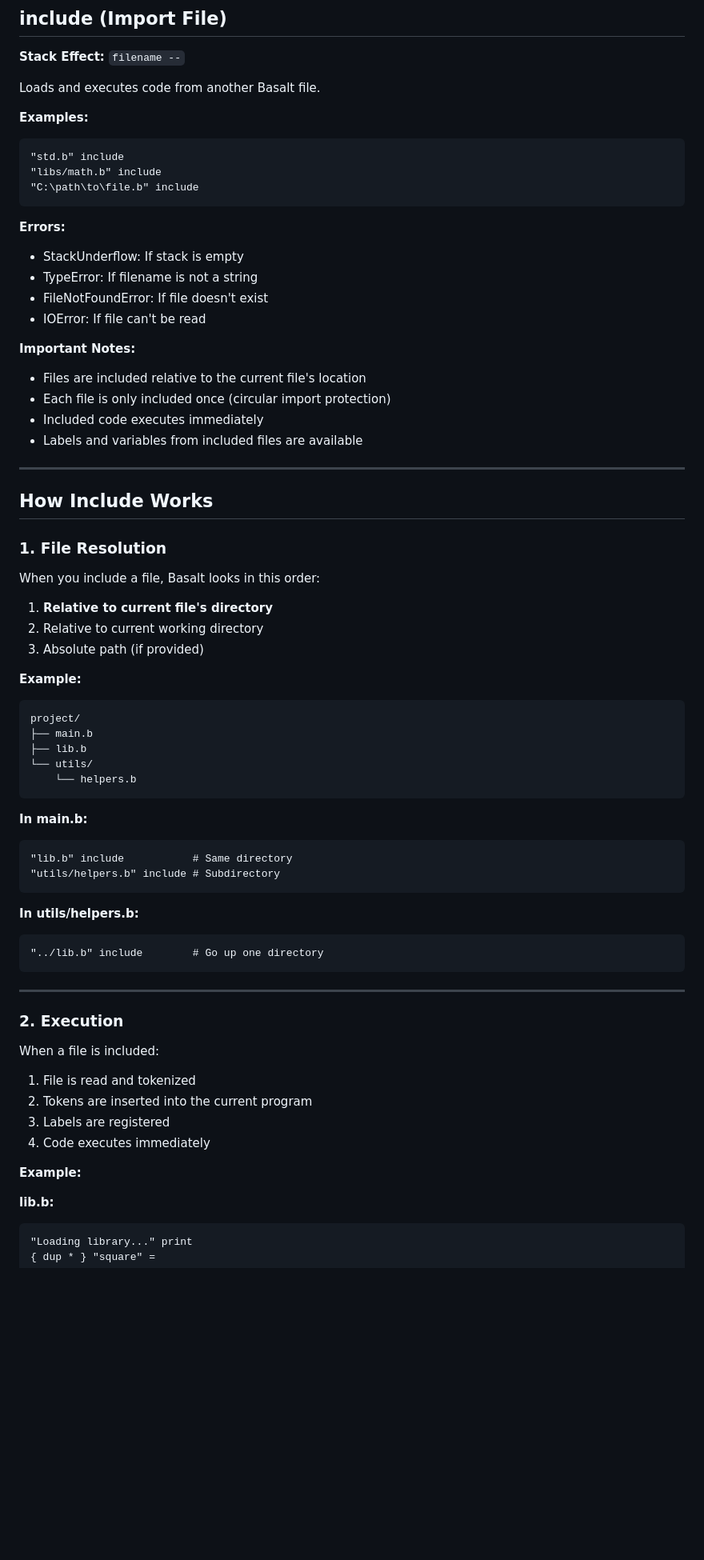
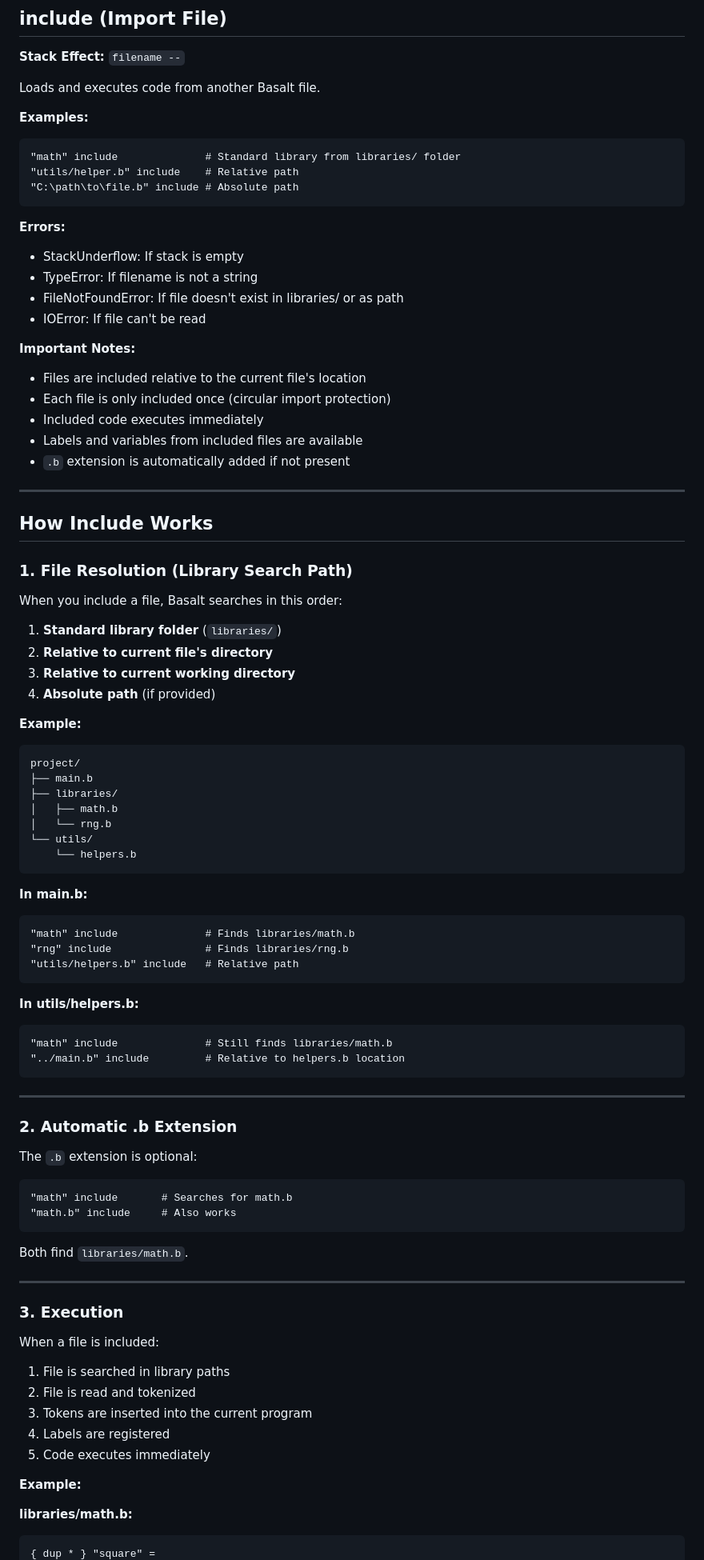
Before and after one commit to oberhalsi/basalt, a Markdown page: docs/include_system.md, the part around one of its changes. Shown at 80% size. GitHub-like rendering; blank space fills up the shorter version.

````diff
--- a/docs/include_system.md
+++ b/docs/include_system.md
@@ -7,15 +7,15 @@ Loads and executes code from another Basalt file.
 
 **Examples:**
 ```basalt
-"std.b" include
-"libs/math.b" include
-"C:\path\to\file.b" include
+"math" include              # Standard library from libraries/ folder
+"utils/helper.b" include    # Relative path
+"C:\path\to\file.b" include # Absolute path
 ```
 
 **Errors:**
 - StackUnderflow: If stack is empty
 - TypeError: If filename is not a string
-- FileNotFoundError: If file doesn't exist
+- FileNotFoundError: If file doesn't exist in libraries/ or as path
 - IOError: If file can't be read
 
 **Important Notes:**
@@ -23,51 +23,69 @@ Loads and executes code from another Basalt file.
 - Each file is only included once (circular import protection)
 - Included code executes immediately
 - Labels and variables from included files are available
+- `.b` extension is automatically added if not present
 
 ---
 
 ## How Include Works
 
-### 1. File Resolution
-When you include a file, Basalt looks in this order:
+### 1. File Resolution (Library Search Path)
+When you include a file, Basalt searches in this order:
 
-1. **Relative to current file's directory**
-2. Relative to current working directory
-3. Absolute path (if provided)
+1. **Standard library folder** (`libraries/`)
+2. **Relative to current file's directory**
+3. **Relative to current working directory**
+4. **Absolute path** (if provided)
 
 **Example:**
 ```
 project/
 ├── main.b
-├── lib.b
+├── libraries/
+│   ├── math.b
+│   └── rng.b
 └── utils/
     └── helpers.b
 ```
 
 **In main.b:**
 ```basalt
-"lib.b" include           # Same directory
-"utils/helpers.b" include # Subdirectory
+"math" include              # Finds libraries/math.b
+"rng" include               # Finds libraries/rng.b
+"utils/helpers.b" include   # Relative path
 ```
 
 **In utils/helpers.b:**
 ```basalt
-"../lib.b" include        # Go up one directory
+"math" include              # Still finds libraries/math.b
+"../main.b" include         # Relative to helpers.b location
 ```
 
 ---
 
-### 2. Execution
+### 2. Automatic .b Extension
+The `.b` extension is optional:
+
+```basalt
+"math" include       # Searches for math.b
+"math.b" include     # Also works
+```
+
+Both find `libraries/math.b`.
+
+---
+
+### 3. Execution
 When a file is included:
 
-1. File is read and tokenized
-2. Tokens are inserted into the current program
-3. Labels are registered
-4. Code executes immediately
+1. File is searched in library paths
+2. File is read and tokenized
+3. Tokens are inserted into the current program
+4. Labels are registered
+5. Code executes immediately
 
 **Example:**
 
-**lib.b:**
+**libraries/math.b:**
 ```basalt
-"Loading library..." print
 { dup * } "square" =
````
Also changed, not shown: other parts of docs/include_system.md (+129 -164 lines).
